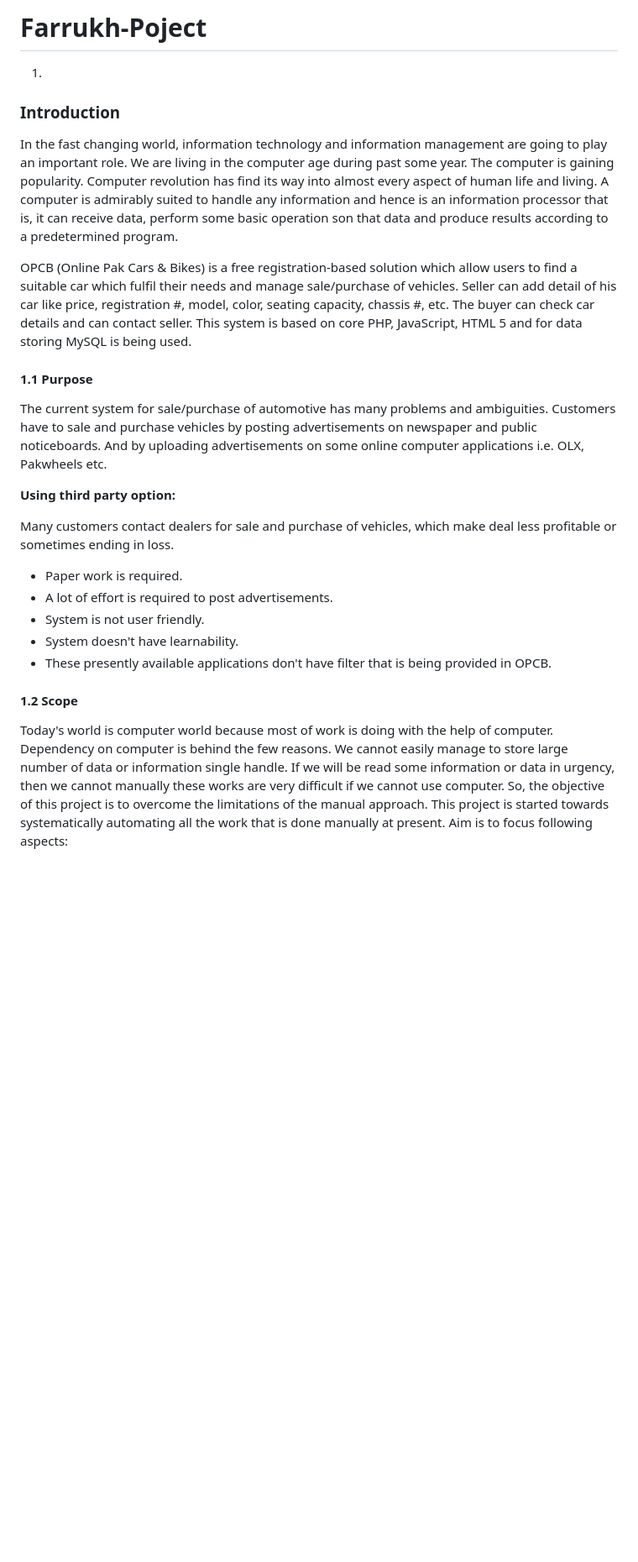
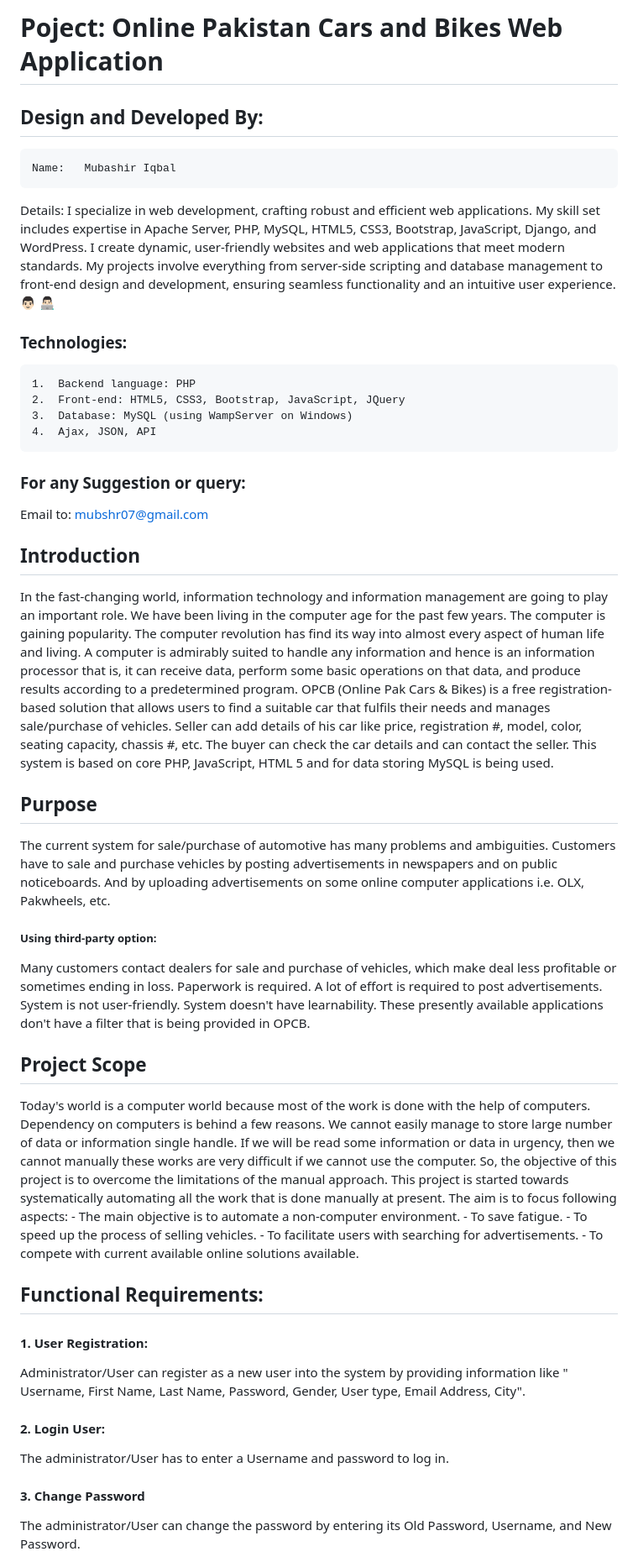
Before and after one commit to Mubshr07/Online_Pak_Cars_and_Bikes_WebApplication, a Markdown page: README.md, the part around one of its changes. Shown at 84% size. Drawn GitHub-style; blank space fills up the shorter version.

```diff
--- a/README.md
+++ b/README.md
@@ -1,28 +1,50 @@
-# Farrukh-Poject
+# Poject: Online Pakistan Cars and Bikes Web Application
+
+## Design and Developed By:
+	Name: 	Mubashir Iqbal
+Details: I specialize in web development, crafting robust and efficient web applications. My skill set includes expertise in Apache Server, PHP, MySQL, HTML5, CSS3, Bootstrap, JavaScript, Django, and WordPress. I create dynamic, user-friendly websites and web applications that meet modern standards. My projects involve everything from server-side scripting and database management to front-end design and development, ensuring seamless functionality and an intuitive user experience.👨🏻‍ 👨🏻‍💻
 
 
-1.
-### Introduction
 
-In the fast changing world, information technology and information management are going to play an important role. We are living in the computer age during past some year. The computer is gaining popularity. Computer revolution has find its way into almost every aspect of human life and living. A computer is admirably suited to handle any information and hence is an information processor that is, it can receive data, perform some basic operation son that data and produce results according to a predetermined program.
+### Technologies:
+	1.	Backend language: PHP
+ 	2.	Front-end: HTML5, CSS3, Bootstrap, JavaScript, JQuery
+  	3. 	Database: MySQL (using WampServer on Windows)
+   	4.	Ajax, JSON, API
 
-OPCB (Online Pak Cars &amp; Bikes) is a free registration-based solution which allow users to find a suitable car which fulfil their needs and manage sale/purchase of vehicles. Seller can add detail of his car like price, registration #, model, color, seating capacity, chassis #, etc. The buyer can check car details and can contact seller. This system is based on core PHP, JavaScript, HTML 5 and for data storing MySQL is being used.
+### For any Suggestion or query:
+Email to: <a href="emailto:mubshr07@gmail.com"> mubshr07@gmail.com </a>
 
-#### 1.1 Purpose
+## Introduction
+In the fast-changing world, information technology and information management are going to play an important role. We have been living in the computer age for the past few years. The computer is gaining popularity. The computer revolution has find its way into almost every aspect of human life and living. A computer is admirably suited to handle any information and hence is an information processor that is, it can receive data, perform some basic operations on that data, and produce results according to a predetermined program.
+OPCB (Online Pak Cars &amp; Bikes) is a free registration-based solution that allows users to find a suitable car that fulfils their needs and manages sale/purchase of vehicles. Seller can add details of his car like price, registration #, model, color, seating capacity, chassis #, etc. The buyer can check the car details and can contact the seller. This system is based on core PHP, JavaScript, HTML 5 and for data storing MySQL is being used.
 
-The current system for sale/purchase of automotive has many problems and ambiguities. Customers have to sale and purchase vehicles by posting advertisements on newspaper and public noticeboards. And by uploading advertisements on some online computer applications i.e. OLX, Pakwheels etc.
+## Purpose
+The current system for sale/purchase of automotive has many problems and ambiguities. Customers have to sale and purchase vehicles by posting advertisements in newspapers and on public noticeboards. And by uploading advertisements on some online computer applications i.e. OLX, Pakwheels, etc.
 
-**Using third party option:**
+##### Using third-party option:
+Many customers contact dealers for sale and purchase of vehicles, which make deal less profitable or sometimes ending in loss.
+    Paperwork is required.
+    A lot of effort is required to post advertisements.
+    System is not user-friendly.
+    System doesn&#39;t have learnability.
+    These presently available applications don&#39;t have a filter that is being provided in OPCB.
 
-Many customers contact dealers for sale and purchase of vehicles, which make deal less profitable or sometimes ending in loss.
+## Project Scope
+Today&#39;s world is a computer world because most of the work is done with the help of computers. Dependency on computers is behind a few reasons. We cannot easily manage to store large number of data or information single handle. If we will be read some information or data in urgency, then we cannot manually these works are very difficult if we cannot use the computer. So, the objective of this project is to overcome the limitations of the manual approach. This project is started towards systematically automating all the work that is done manually at present. The aim is to focus following aspects:
+    - The main objective is to automate a non-computer environment.
+    - To save fatigue.
+    - To speed up the process of selling vehicles.
+    - To facilitate users with searching for advertisements.
+    - To compete with current available online solutions available.
 
-- Paper work is required.
-- A lot of effort is required to post advertisements.
-- System is not user friendly.
-- System doesn&#39;t have learnability.
-- These presently available applications don&#39;t have filter that is being provided in OPCB.
+## Functional Requirements:
+#### 1. User Registration:
+Administrator/User can register as a new user into the system by providing information like &quot; Username, First Name, Last Name, Password, Gender, User type, Email Address, City&quot;.
 
-#### 1.2 Scope
+#### 2. Login User:
+The administrator/User has to enter a Username and password to log in.
 
-Today&#39;s world is computer world because most of work is doing with the help of computer. Dependency on computer is behind the few reasons. We cannot easily manage to store large number of data or information single handle. If we will be read some information or data in urgency, then we cannot manually these works are very difficult if we cannot use computer. So, the objective of this project is to overcome the limitations of the manual approach. This project is started towards systematically automating all the work that is done manually at present. Aim is to focus following aspects:
+#### 3. Change Password
+The administrator/User can change the password by entering its Old Password, Username, and New Password.
 
```
Also changed, not shown: other parts of README.md (+34 -71 lines).
